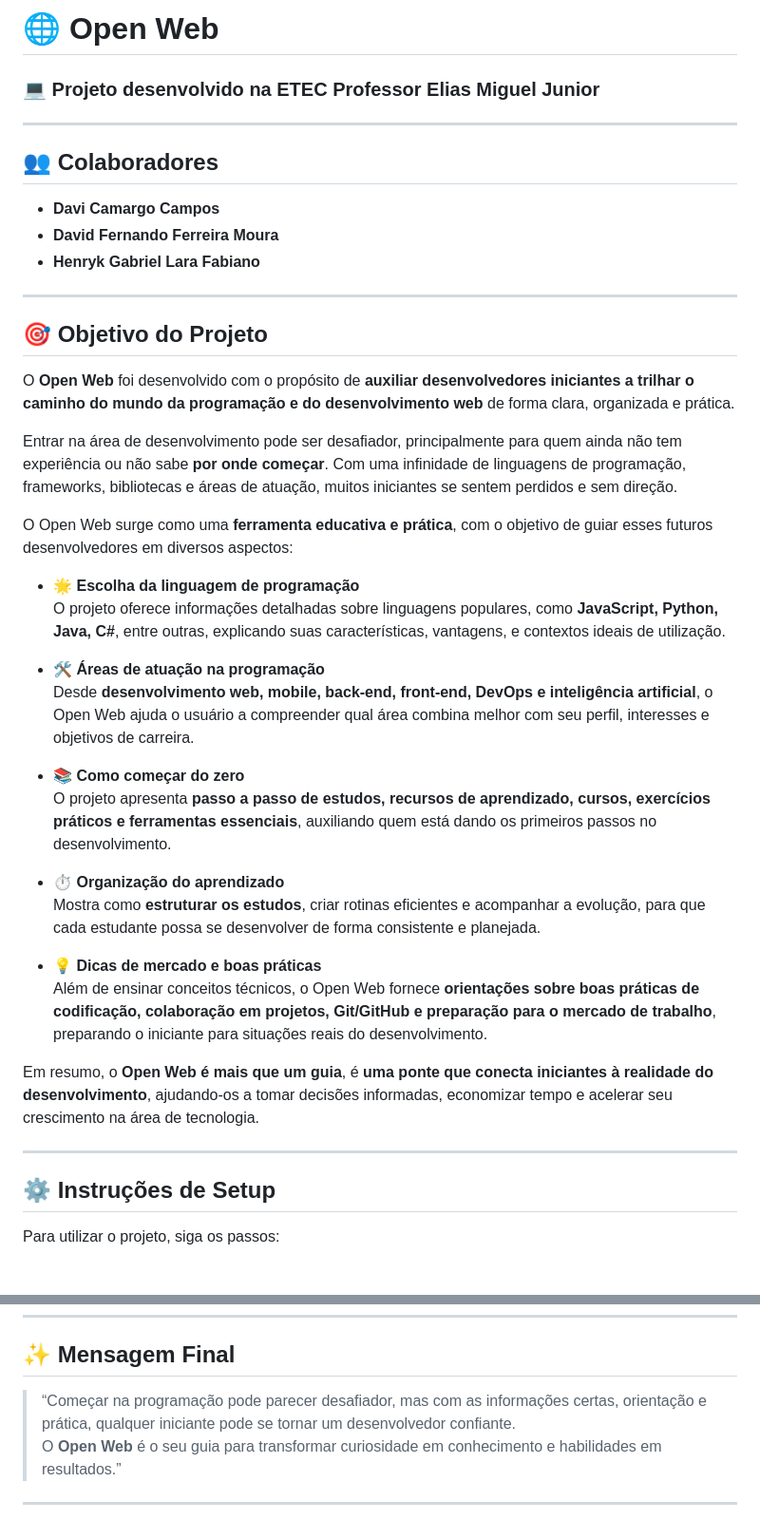
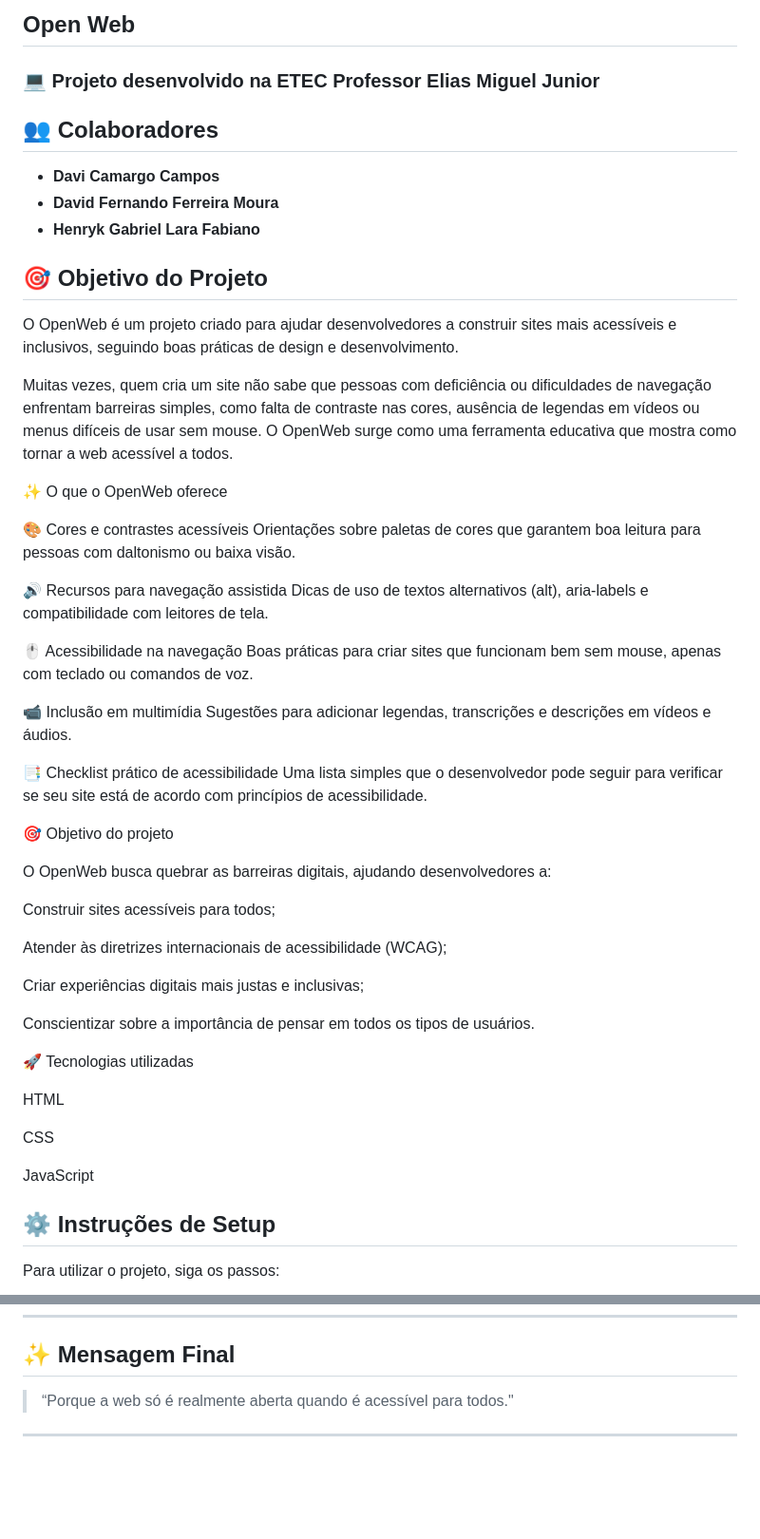
Before and after one commit to HenrykGabriel/Hackteen, a Markdown page: README.md, 2 parts joined by grey strips. Shown: that part at 95% size. Drawn GitHub-style; blank space fills up the shorter version.

```diff
--- a/README.md
+++ b/README.md
@@ -1,42 +1,57 @@
-# 🌐 Open Web
+## **Open Web**
 
 ### 💻 Projeto desenvolvido na **ETEC Professor Elias Miguel Junior**
 
----
 
 ## 👥 Colaboradores
 - **Davi Camargo Campos**
 - **David Fernando Ferreira Moura**
 - **Henryk Gabriel Lara Fabiano**
 
----
 
 ## 🎯 Objetivo do Projeto
 
-O **Open Web** foi desenvolvido com o propósito de **auxiliar desenvolvedores iniciantes a trilhar o caminho do mundo da programação e do desenvolvimento web** de forma clara, organizada e prática.
+O OpenWeb é um projeto criado para ajudar desenvolvedores a construir sites mais acessíveis e inclusivos, seguindo boas práticas de design e desenvolvimento.
 
-Entrar na área de desenvolvimento pode ser desafiador, principalmente para quem ainda não tem experiência ou não sabe **por onde começar**. Com uma infinidade de linguagens de programação, frameworks, bibliotecas e áreas de atuação, muitos iniciantes se sentem perdidos e sem direção.
+Muitas vezes, quem cria um site não sabe que pessoas com deficiência ou dificuldades de navegação enfrentam barreiras simples, como falta de contraste nas cores, ausência de legendas em vídeos ou menus difíceis de usar sem mouse.
+O OpenWeb surge como uma ferramenta educativa que mostra como tornar a web acessível a todos.
 
-O Open Web surge como uma **ferramenta educativa e prática**, com o objetivo de guiar esses futuros desenvolvedores em diversos aspectos:
+✨ O que o OpenWeb oferece
 
-- 🌟 **Escolha da linguagem de programação**
-  O projeto oferece informações detalhadas sobre linguagens populares, como **JavaScript, Python, Java, C#**, entre outras, explicando suas características, vantagens, e contextos ideais de utilização.
+🎨 Cores e contrastes acessíveis
+Orientações sobre paletas de cores que garantem boa leitura para pessoas com daltonismo ou baixa visão.
 
-- 🛠️ **Áreas de atuação na programação**
-  Desde **desenvolvimento web, mobile, back-end, front-end, DevOps e inteligência artificial**, o Open Web ajuda o usuário a compreender qual área combina melhor com seu perfil, interesses e objetivos de carreira.
+🔊 Recursos para navegação assistida
+Dicas de uso de textos alternativos (alt), aria-labels e compatibilidade com leitores de tela.
 
-- 📚 **Como começar do zero**
-  O projeto apresenta **passo a passo de estudos, recursos de aprendizado, cursos, exercícios práticos e ferramentas essenciais**, auxiliando quem está dando os primeiros passos no desenvolvimento.
+🖱️ Acessibilidade na navegação
+Boas práticas para criar sites que funcionam bem sem mouse, apenas com teclado ou comandos de voz.
 
-- ⏱️ **Organização do aprendizado**
-  Mostra como **estruturar os estudos**, criar rotinas eficientes e acompanhar a evolução, para que cada estudante possa se desenvolver de forma consistente e planejada.
+📹 Inclusão em multimídia
+Sugestões para adicionar legendas, transcrições e descrições em vídeos e áudios.
 
-- 💡 **Dicas de mercado e boas práticas**
-  Além de ensinar conceitos técnicos, o Open Web fornece **orientações sobre boas práticas de codificação, colaboração em projetos, Git/GitHub e preparação para o mercado de trabalho**, preparando o iniciante para situações reais do desenvolvimento.
+📑 Checklist prático de acessibilidade
+Uma lista simples que o desenvolvedor pode seguir para verificar se seu site está de acordo com princípios de acessibilidade.
 
-Em resumo, o **Open Web é mais que um guia**, é **uma ponte que conecta iniciantes à realidade do desenvolvimento**, ajudando-os a tomar decisões informadas, economizar tempo e acelerar seu crescimento na área de tecnologia.
+🎯 Objetivo do projeto
 
----
+O OpenWeb busca quebrar as barreiras digitais, ajudando desenvolvedores a:
+
+Construir sites acessíveis para todos;
+
+Atender às diretrizes internacionais de acessibilidade (WCAG);
+
+Criar experiências digitais mais justas e inclusivas;
+
+Conscientizar sobre a importância de pensar em todos os tipos de usuários.
+
+🚀 Tecnologias utilizadas
+
+HTML
+
+CSS
+
+JavaScript
 
 ## ⚙️ Instruções de Setup
 
@@ -69,7 +84,6 @@ Formando alunos capacitados, inovadores e preparados para enfrentar os desafios
 
 ## ✨ Mensagem Final
 
-> “Começar na programação pode parecer desafiador, mas com as informações certas, orientação e prática, qualquer iniciante pode se tornar um desenvolvedor confiante.
-> O **Open Web** é o seu guia para transformar curiosidade em conhecimento e habilidades em resultados.”
+> “Porque a web só é realmente aberta quando é acessível para todos."
 
 ---
```
